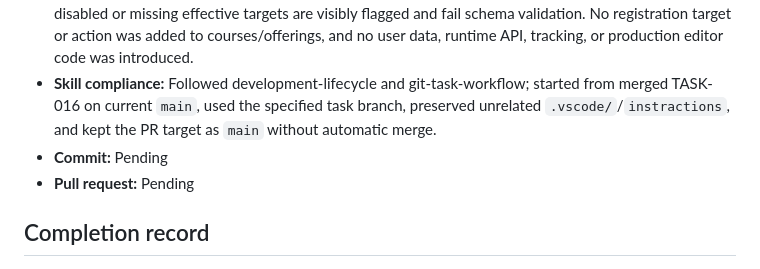
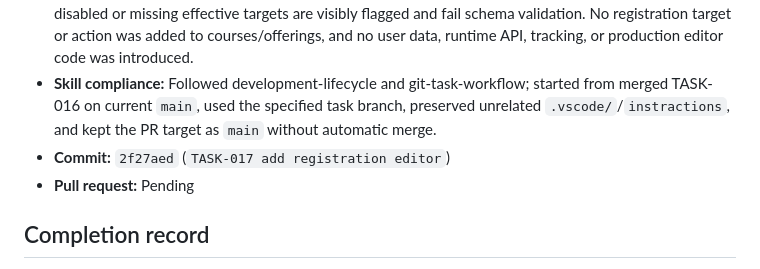
Before and after one commit to idubi/sederot-course-catalog, a Markdown page: tasks/TASK-017-editor-registration.md, the part around the change. GitHub-like rendering.

```diff
--- a/tasks/TASK-017-editor-registration.md
+++ b/tasks/TASK-017-editor-registration.md
@@ -34,7 +34,7 @@ Manage group targets, program defaults, registration-information copy, safe URLs
 - **Documentation:** Updated `README.md` with the registration editor contract, resolution order, preview behavior, safe target fields, and course/offering boundary.
 - **Security/privacy:** URL inputs use the existing strict HTTPS schema and approved export validation; disabled or missing effective targets are visibly flagged and fail schema validation. No registration target or action was added to courses/offerings, and no user data, runtime API, tracking, or production editor code was introduced.
 - **Skill compliance:** Followed development-lifecycle and git-task-workflow; started from merged TASK-016 on current `main`, used the specified task branch, preserved unrelated `.vscode/`/`instractions`, and kept the PR target as `main` without automatic merge.
-- **Commit:** Pending
+- **Commit:** `2f27aed` (`TASK-017 add registration editor`)
 - **Pull request:** Pending
 
 ## Completion record
```
